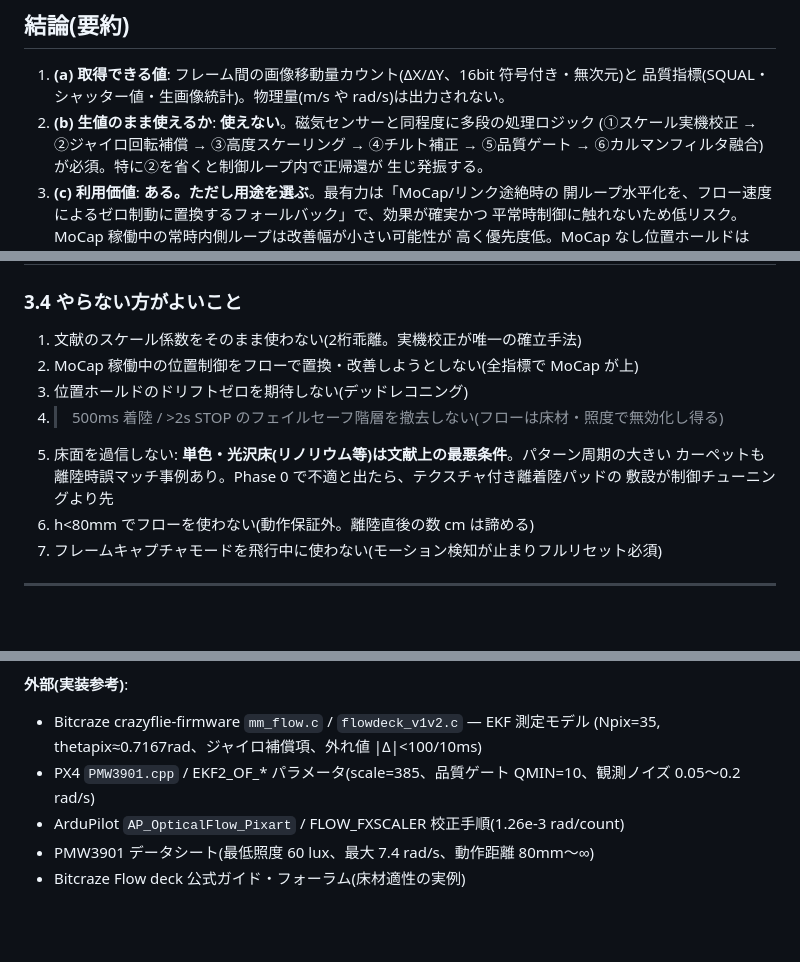
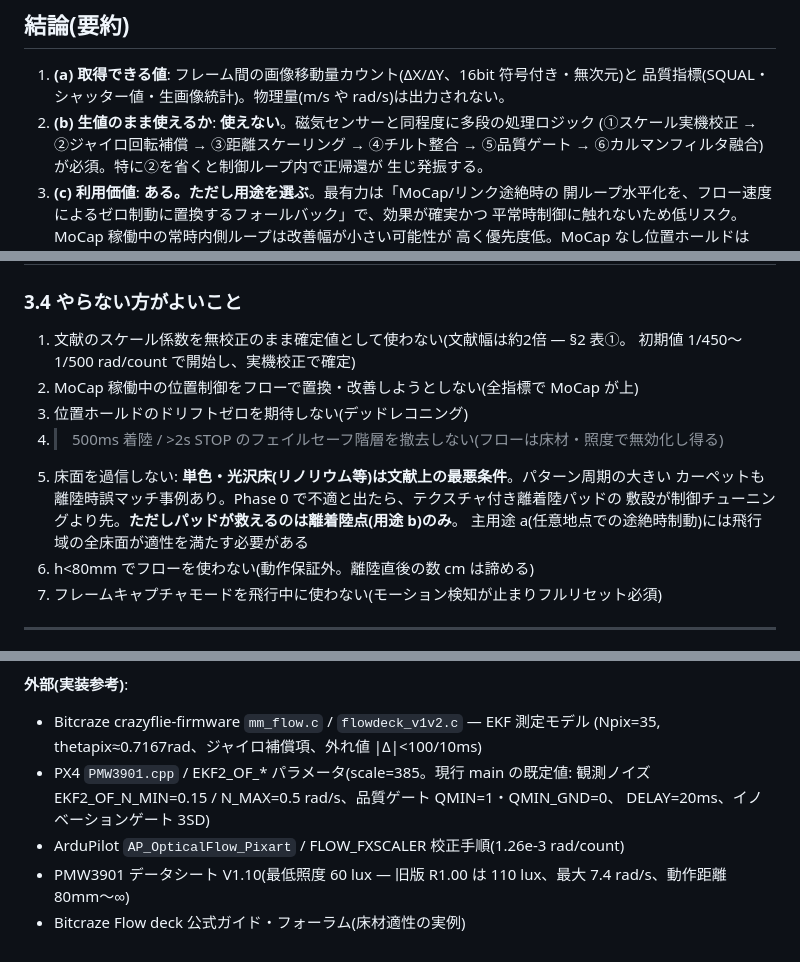
Before and after one commit to ryoma0415/StampFly_Integrated_Control_V2, a Markdown page: docs/OPTICAL_FLOW_STUDY.md, 3 parts joined by grey strips. Rendered like a GitHub page; blank space fills up the shorter version.

```diff
--- a/docs/OPTICAL_FLOW_STUDY.md
+++ b/docs/OPTICAL_FLOW_STUDY.md
@@ -15,7 +15,7 @@ V2 実コード、および外部事例(Bitcraze Crazyflie Flow deck v2 / PX4 /
 1. **(a) 取得できる値**: フレーム間の画像移動量カウント(ΔX/ΔY、16bit 符号付き・無次元)と
    品質指標(SQUAL・シャッター値・生画像統計)。物理量(m/s や rad/s)は出力されない。
 2. **(b) 生値のまま使えるか**: **使えない**。磁気センサーと同程度に多段の処理ロジック
-   (①スケール実機校正 → ②ジャイロ回転補償 → ③高度スケーリング → ④チルト補正 →
+   (①スケール実機校正 → ②ジャイロ回転補償 → ③距離スケーリング → ④チルト整合 →
    ⑤品質ゲート → ⑥カルマンフィルタ融合)が必須。特に②を省くと制御ループ内で正帰還が
    生じ発振する。
 3. **(c) 利用価値**: **ある。ただし用途を選ぶ**。最有力は「MoCap/リンク途絶時の
@@ -164,13 +172,15 @@ firmware_stampfly/src/flow_estimation/        # yaw_estimation/ と同型の分
 
 ### 3.4 やらない方がよいこと
 
-1. 文献のスケール係数をそのまま使わない(2桁乖離。実機校正が唯一の確立手法)
+1. 文献のスケール係数を無校正のまま確定値として使わない(文献幅は約2倍 — §2 表①。
+   初期値 1/450〜1/500 rad/count で開始し、実機校正で確定)
 2. MoCap 稼働中の位置制御をフローで置換・改善しようとしない(全指標で MoCap が上)
 3. 位置ホールドのドリフトゼロを期待しない(デッドレコニング)
 4. >500ms 着陸 / >2s STOP のフェイルセーフ階層を撤去しない(フローは床材・照度で無効化し得る)
 5. 床面を過信しない: **単色・光沢床(リノリウム等)は文献上の最悪条件**。パターン周期の大きい
    カーペットも離陸時誤マッチ事例あり。Phase 0 で不適と出たら、テクスチャ付き離着陸パッドの
-   敷設が制御チューニングより先
+   敷設が制御チューニングより先。**ただしパッドが救えるのは離着陸点(用途 b)のみ**。
+   主用途 a(任意地点での途絶時制動)には飛行域の全床面が適性を満たす必要がある
 6. h<80mm でフローを使わない(動作保証外。離陸直後の数 cm は諦める)
 7. フレームキャプチャモードを飛行中に使わない(モーション検知が止まりフルリセット必須)
 
@@ -186,7 +196,9 @@ firmware_stampfly/src/flow_estimation/        # yaw_estimation/ と同型の分
 **外部(実装参考)**:
 - Bitcraze crazyflie-firmware `mm_flow.c` / `flowdeck_v1v2.c` — EKF 測定モデル
   (Npix=35, thetapix≈0.7167rad、ジャイロ補償項、外れ値 |Δ|<100/10ms)
-- PX4 `PMW3901.cpp` / EKF2_OF_* パラメータ(scale=385、品質ゲート QMIN=10、観測ノイズ 0.05〜0.2 rad/s)
+- PX4 `PMW3901.cpp` / EKF2_OF_* パラメータ(scale=385。現行 main の既定値:
+  観測ノイズ EKF2_OF_N_MIN=0.15 / N_MAX=0.5 rad/s、品質ゲート QMIN=1・QMIN_GND=0、
+  DELAY=20ms、イノベーションゲート 3SD)
 - ArduPilot `AP_OpticalFlow_Pixart` / FLOW_FXSCALER 校正手順(1.26e-3 rad/count)
-- PMW3901 データシート(最低照度 60 lux、最大 7.4 rad/s、動作距離 80mm〜∞)
+- PMW3901 データシート V1.10(最低照度 60 lux — 旧版 R1.00 は 110 lux、最大 7.4 rad/s、動作距離 80mm〜∞)
 - Bitcraze Flow deck 公式ガイド・フォーラム(床材適性の実例)
```
Also changed, not shown: other parts of docs/OPTICAL_FLOW_STUDY.md (+17 -9 lines).
